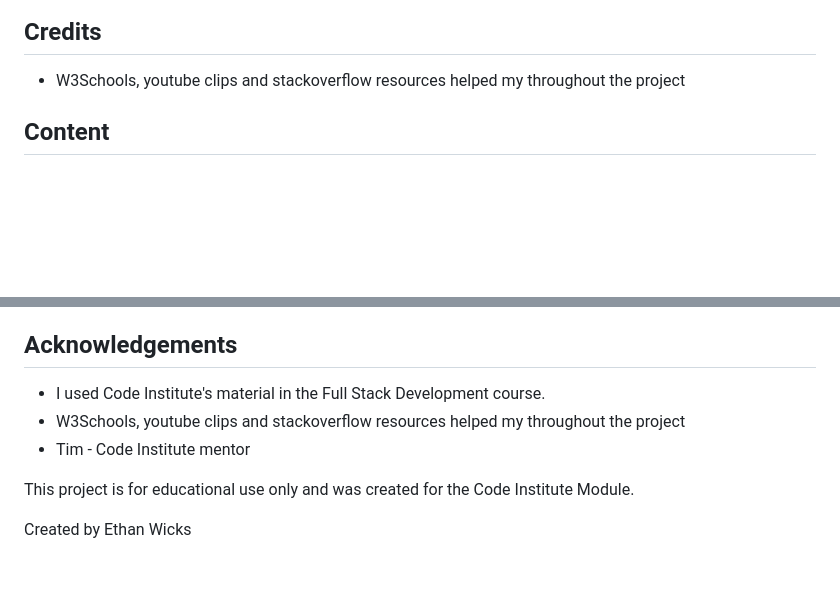
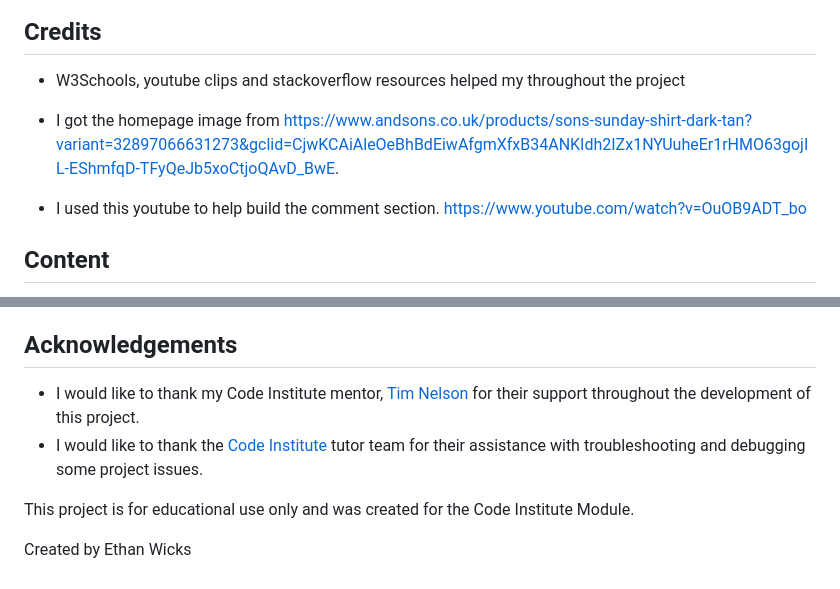
Before and after one commit to Ewicks/Ivory-e-commerce, a Markdown page: README.md, 2 parts joined by grey strips. GitHub-like rendering; blank space fills up the shorter version.

Commit message:
Add more information to readme sections

```diff
--- a/README.md
+++ b/README.md
@@ -660,4 +660,8 @@ If you'd like to backup your database models, use the following command for each
 
 * W3Schools, youtube clips and stackoverflow resources helped my throughout the project
 
+- I got the homepage image from https://www.andsons.co.uk/products/sons-sunday-shirt-dark-tan?variant=32897066631273&gclid=CjwKCAiAleOeBhBdEiwAfgmXfxB34ANKIdh2IZx1NYUuheEr1rHMO63gojIL-EShmfqD-TFyQeJb5xoCtjoQAvD_BwE.
+
+- I used this youtube to help build the comment section. https://www.youtube.com/watch?v=OuOB9ADT_bo
+
 ## Content
@@ -665,9 +677,10 @@ If you'd like to backup your database models, use the following command for each
 
 
 ## Acknowledgements
-* I used Code Institute's material in the Full Stack Development course.
-* W3Schools, youtube clips and stackoverflow resources helped my throughout the project
-* Tim - Code Institute mentor
+
+
+- I would like to thank my Code Institute mentor, [Tim Nelson](https://github.com/TravelTimN) for their support throughout the development of this project.
+- I would like to thank the [Code Institute](https://codeinstitute.net) tutor team for their assistance with troubleshooting and debugging some project issues.
 
 This project is for educational use only and was created for the Code Institute Module.
 
```
Also changed, not shown: other parts of README.md (+9 -1 lines).
